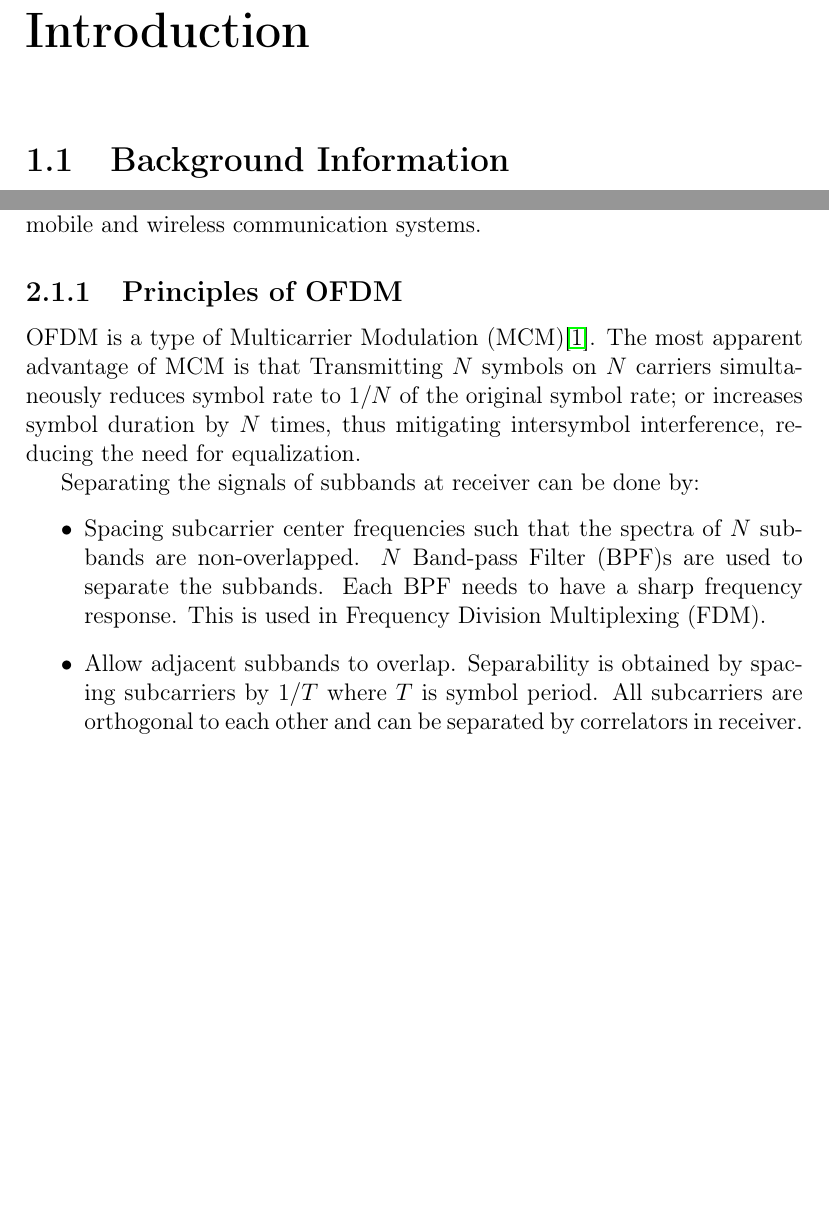
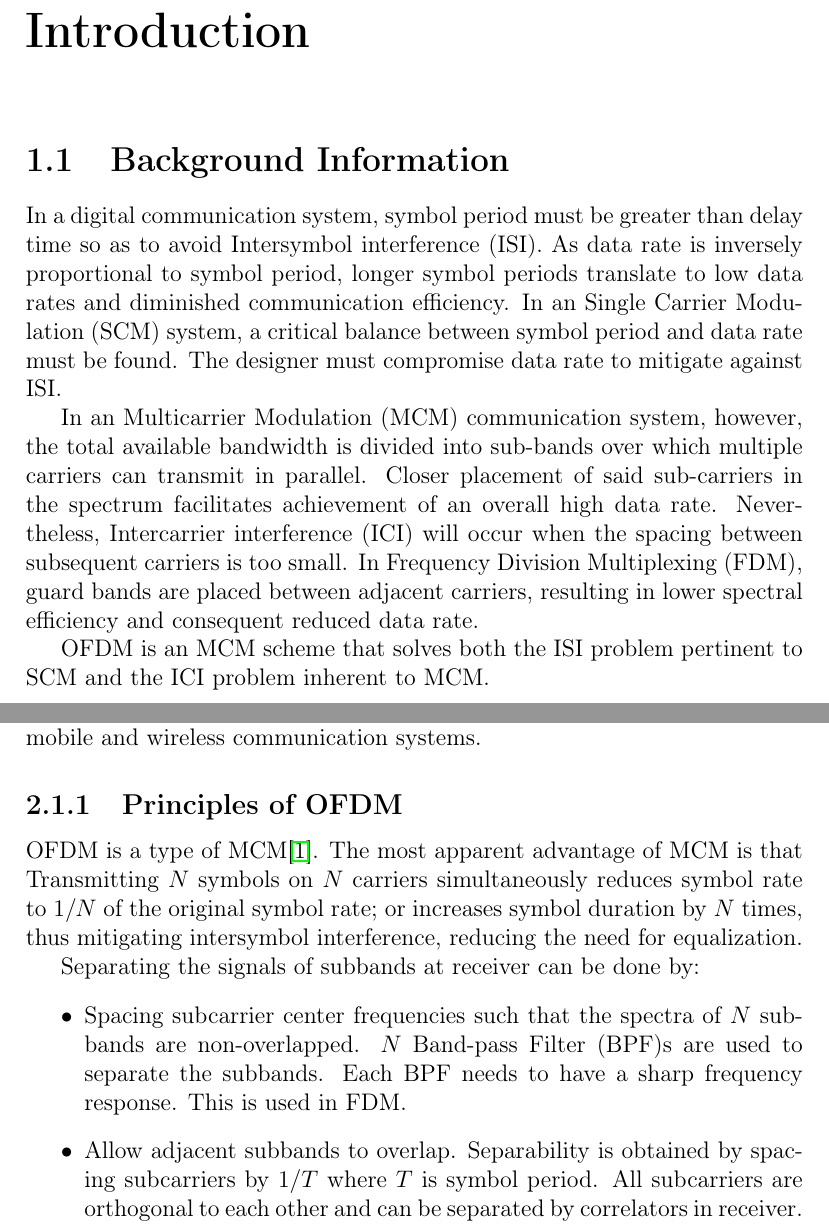
Before and after one commit to liquidstar/berSimProposal, a LaTeX thesis (proposal.tex, which reads Chapters/Intro/background_info.tex, Chapters/glossary.tex): two parts of pages 10 and 12 of 44, joined at a grey line, cut so that both start at the same text, the shorter picture padded with empty space. Compiled offline with pdfLaTeX.

Commit message:
Begun work on Backgroung study

```diff
--- a/Chapters/Intro/background_info.tex
+++ b/Chapters/Intro/background_info.tex
@@ -3,3 +3,8 @@
 %%%%%%%%%%%%%%%%%%%%%%%%%%%%%%%%%%%%%%%%%%%%%%%%%%%%%%%%
 
 \section{Background Information}
+In a digital communication system, symbol period must be greater than delay time so as to avoid \gls{ISI}. As data rate is inversely proportional to symbol period, longer symbol periods translate to low data rates and diminished communication efficiency. In an \gls{SCM} system, a critical balance between symbol period and data rate must be found. The designer must compromise data rate to mitigate against \gls{ISI}.
+
+In an \gls{MCM} communication system, however, the total available bandwidth is divided into sub-bands over which multiple carriers can transmit in parallel. Closer placement of said sub-carriers in the spectrum facilitates achievement of an overall high data rate. Nevertheless, \gls{ICI} will occur when the spacing between subsequent carriers is too small. In \gls{FDM}, guard bands are placed between adjacent carriers, resulting in lower spectral efficiency and consequent reduced data rate.
+
+\gls{OFDM} is an \gls{MCM} scheme that solves both the \gls{ISI} problem pertinent to \gls{SCM} and the \gls{ICI} problem inherent to \gls{MCM}.
--- a/Chapters/glossary.tex
+++ b/Chapters/glossary.tex
@@ -13,6 +13,7 @@
 %%%%%%%%%%%%%%%%%%%%%%%%%%%
 \newacronym{OFDM}{OFDM}{Orthogonal Frequency Division Multiplexing}
 \newacronym{ISI}{ISI}{Intersymbol interference}
+\newacronym{ICI}{ICI}{Intercarrier interference}
 \newacronym{IDFT}{IDFT}{Inverse Discrete Fourier Transform}
 \newacronym{DFT}{DFT}{Discrete Fourier Transform}
 \newacronym{FFT}{FFT}{Fast Fourier Transform}
@@ -35,6 +36,7 @@
 \newacronym{LSB}{LSB}{Lower Side Band}
 \newacronym{ASDL}{ASDL}{Assymetric Digital Subscriber Line}
 \newacronym{MCM}{MCM}{Multicarrier Modulation}
+\newacronym{SCM}{SCM}{Single Carrier Modulation}
 \newacronym{BPF}{BPF}{Band-pass Filter}
 \newacronym{FDM}{FDM}{Frequency Division Multiplexing}
 \newacronym{AWGN}{AWGN}{Additive White Gaussian Noise}
```
